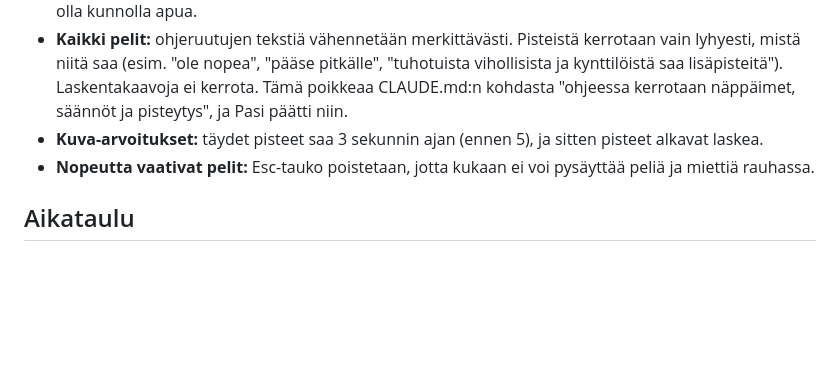
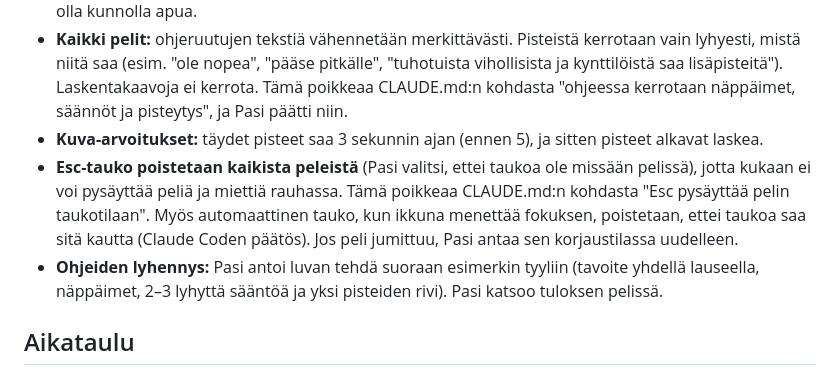
Before and after one commit to pasihaverinen90-hash/Halloween, a Markdown page: EDISTYMINEN.md, the part around the change. GitHub-like rendering; blank space fills up the shorter version.

Commit message:
Edistyminen: tauko pois kaikista peleistä, ohjeet lyhennetään
Co-Authored-By: Claude Opus 5.5 <noreply@anthropic.com>

```diff
--- a/EDISTYMINEN.md
+++ b/EDISTYMINEN.md
@@ -274,7 +274,8 @@ Pasi: "älä vielä koodaa, kerätään kommentteja eri peleistä". Tehdään va
 - **Kurpitsalinko:** symbolit muuttuvat: −1 → −2 (helppo paikka) ja −3 → −5 (hankala paikka). Niistä pitää olla kunnolla apua.
 - **Kaikki pelit:** ohjeruutujen tekstiä vähennetään merkittävästi. Pisteistä kerrotaan vain lyhyesti, mistä niitä saa (esim. "ole nopea", "pääse pitkälle", "tuhotuista vihollisista ja kynttilöistä saa lisäpisteitä"). Laskentakaavoja ei kerrota. Tämä poikkeaa CLAUDE.md:n kohdasta "ohjeessa kerrotaan näppäimet, säännöt ja pisteytys", ja Pasi päätti niin.
 - **Kuva-arvoitukset:** täydet pisteet saa 3 sekunnin ajan (ennen 5), ja sitten pisteet alkavat laskea.
-- **Nopeutta vaativat pelit:** Esc-tauko poistetaan, jotta kukaan ei voi pysäyttää peliä ja miettiä rauhassa.
+- **Esc-tauko poistetaan kaikista peleistä** (Pasi valitsi, ettei taukoa ole missään pelissä), jotta kukaan ei voi pysäyttää peliä ja miettiä rauhassa. Tämä poikkeaa CLAUDE.md:n kohdasta "Esc pysäyttää pelin taukotilaan". Myös automaattinen tauko, kun ikkuna menettää fokuksen, poistetaan, ettei taukoa saa sitä kautta (Claude Coden päätös). Jos peli jumittuu, Pasi antaa sen korjaustilassa uudelleen.
+- **Ohjeiden lyhennys:** Pasi antoi luvan tehdä suoraan esimerkin tyyliin (tavoite yhdellä lauseella, näppäimet, 2–3 lyhyttä sääntöä ja yksi pisteiden rivi). Pasi katsoo tuloksen pelissä.
 
 ## Aikataulu
 
```
